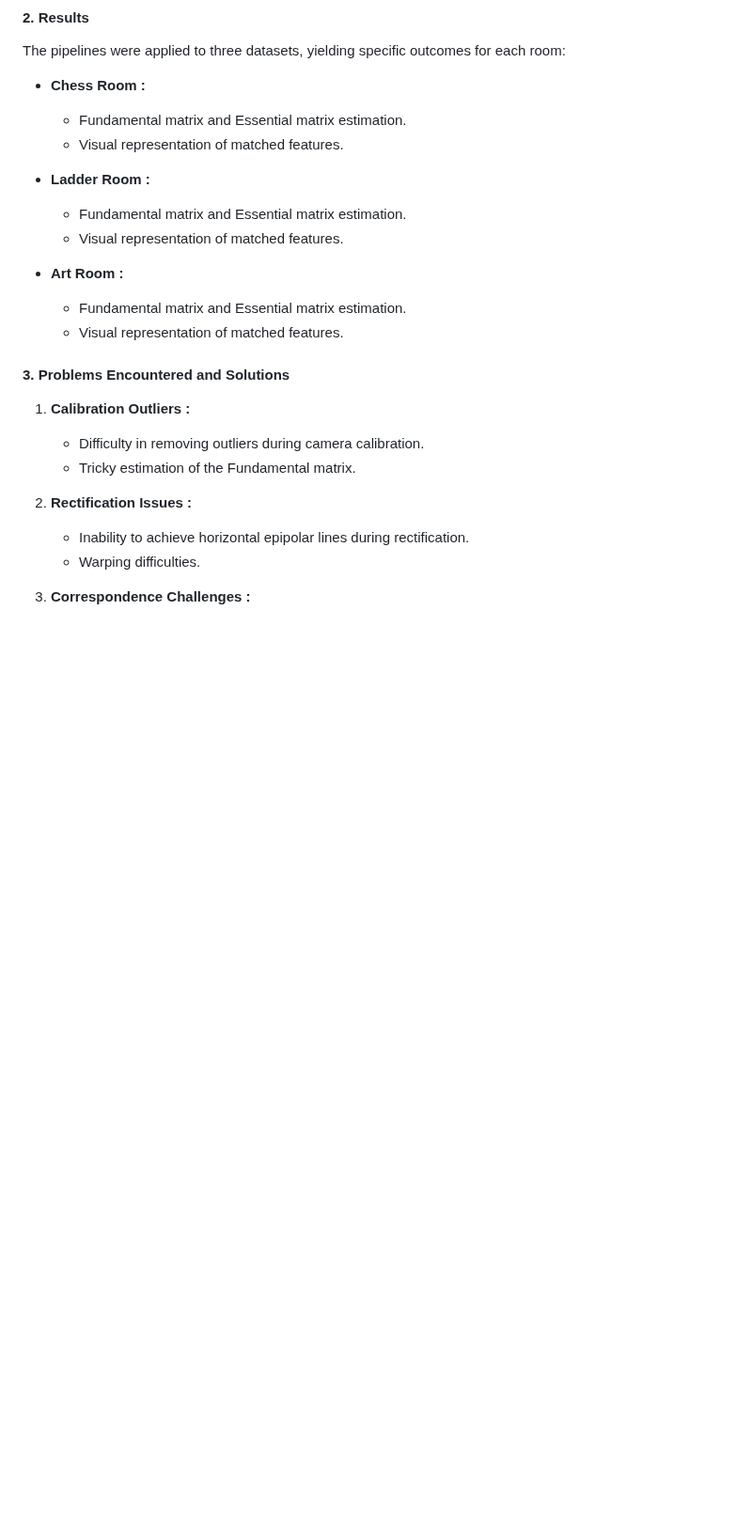
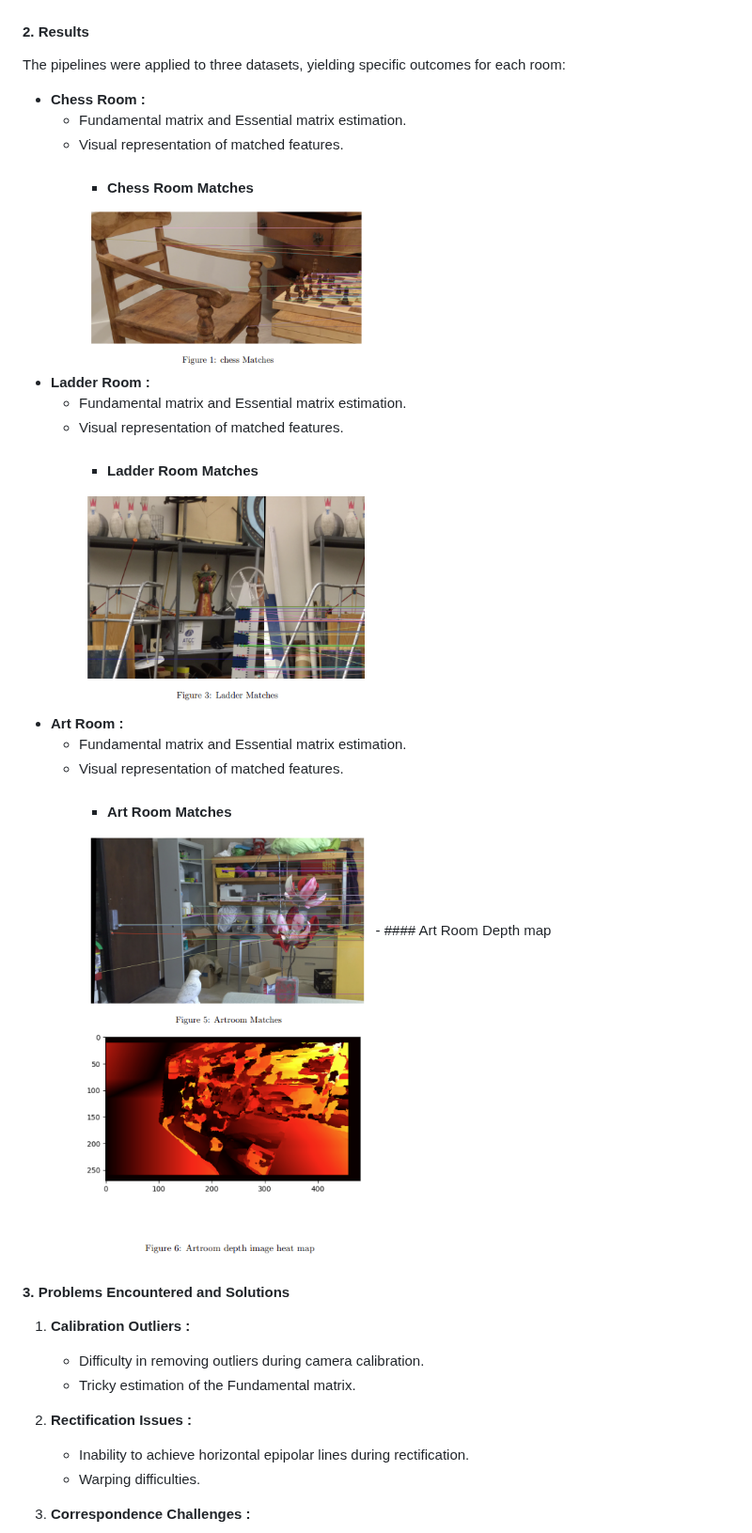
Before and after one commit to Rishikesh-Jadhav/ENPM673-Perception-for-Autonomous-Robots, a Markdown page: README.md, the part around one of its changes. Shown at 94% size. Drawn GitHub-style; blank space fills up the shorter version.

```diff
--- a/README.md
+++ b/README.md
@@ -237,14 +240,20 @@ The pipelines were applied to three datasets, yielding specific outcomes for eac
 - **Chess Room :**
   - Fundamental matrix and Essential matrix estimation.
   - Visual representation of matched features.
-
+      - #### Chess Room Matches
+      <img src="images/chess_matches.png" alt="Kmeans Clustering" width="45%"/>
 - **Ladder Room :**
   - Fundamental matrix and Essential matrix estimation.
   - Visual representation of matched features.
-
+      - #### Ladder Room Matches
+      <img src="images/ladder_matches.png" alt="Kmeans Clustering" width="45%"/>
 - **Art Room :**
   - Fundamental matrix and Essential matrix estimation.
   - Visual representation of matched features.
+      - #### Art Room Matches
+      <img src="images/artroom_matches.png" alt="Kmeans Clustering" width="45%"/>
+      - #### Art Room Depth map
+      <img src="images/art_room_depth.png" alt="Kmeans Clustering" width="45%"/>
 
 #### 3. Problems Encountered and Solutions
 
```
Also changed, not shown: other parts of README.md (+3 -0 lines).
